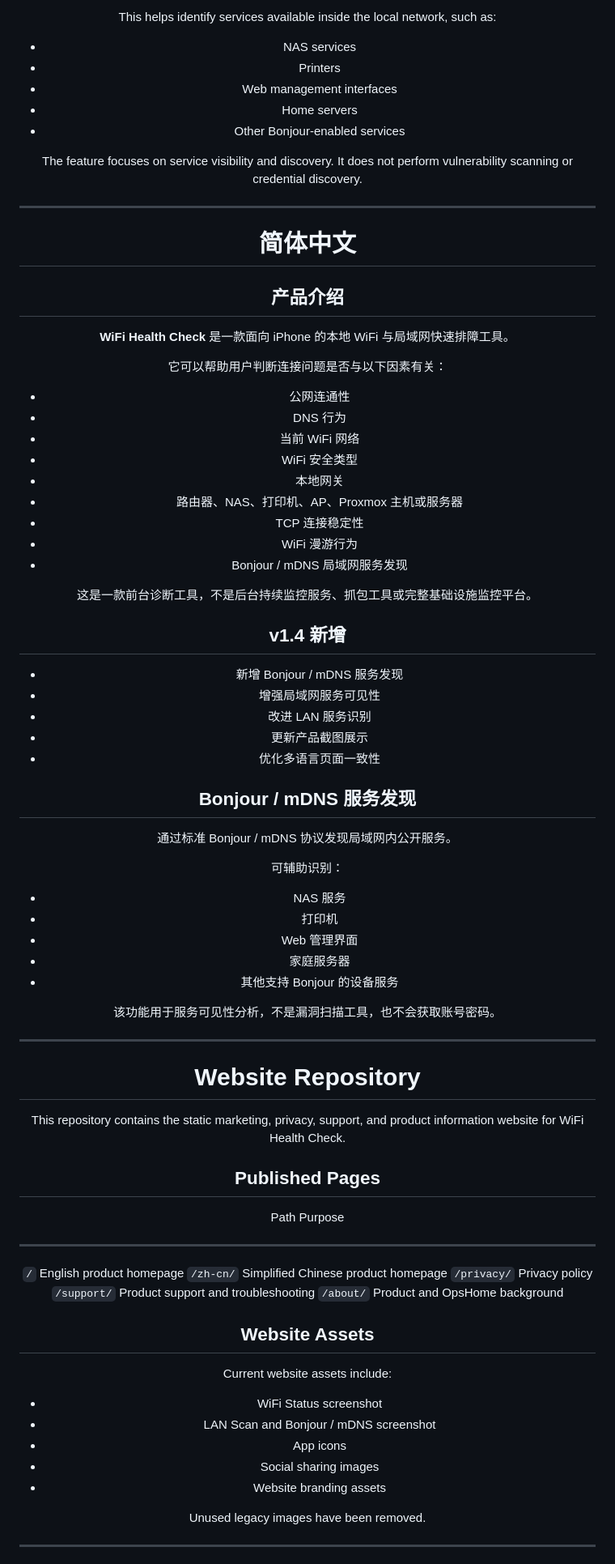
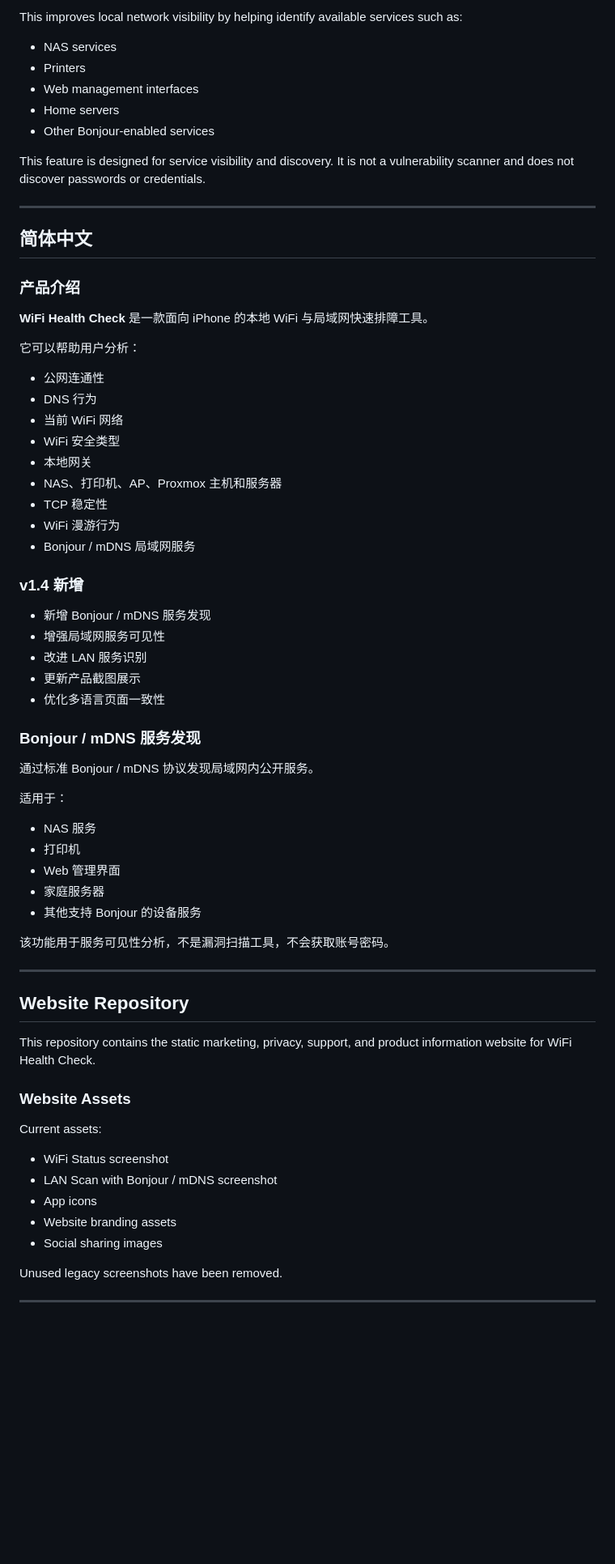
Before and after one commit to cisco-262/WiFiHealthCheck, a Markdown page: docs/README.md, the part around one of its changes. Shown at 81% size. GitHub-like rendering; blank space fills up the shorter version.

```diff
--- a/docs/README.md
+++ b/docs/README.md
@@ -105,6 +94,6 @@ mDNS.
 
-This helps identify services available inside the local network, such
-as:
+This improves local network visibility by helping identify available
+services such as:
 
 -   NAS services
 -   Printers
@@ -112,33 +101,31 @@ as:
 -   Home servers
 -   Other Bonjour-enabled services
 
-The feature focuses on service visibility and discovery. It does not
-perform vulnerability scanning or credential discovery.
+This feature is designed for service visibility and discovery. It is not
+a vulnerability scanner and does not discover passwords or credentials.
 
 ------------------------------------------------------------------------
 
-# 简体中文
+## 简体中文
 
-## 产品介绍
+### 产品介绍
 
 **WiFi Health Check** 是一款面向 iPhone 的本地 WiFi
 与局域网快速排障工具。
 
-它可以帮助用户判断连接问题是否与以下因素有关：
+它可以帮助用户分析：
 
 -   公网连通性
 -   DNS 行为
 -   当前 WiFi 网络
 -   WiFi 安全类型
 -   本地网关
--   路由器、NAS、打印机、AP、Proxmox 主机或服务器
--   TCP 连接稳定性
+-   NAS、打印机、AP、Proxmox 主机和服务器
+-   TCP 稳定性
 -   WiFi 漫游行为
--   Bonjour / mDNS 局域网服务发现
+-   Bonjour / mDNS 局域网服务
 
-这是一款前台诊断工具，不是后台持续监控服务、抓包工具或完整基础设施监控平台。
-
-## v1.4 新增
+### v1.4 新增
 
 -   新增 Bonjour / mDNS 服务发现
 -   增强局域网服务可见性
@@ -146,11 +133,11 @@ perform vulnerability scanning or credential discovery.
 -   更新产品截图展示
 -   优化多语言页面一致性
 
-## Bonjour / mDNS 服务发现
+### Bonjour / mDNS 服务发现
 
 通过标准 Bonjour / mDNS 协议发现局域网内公开服务。
 
-可辅助识别：
+适用于：
 
 -   NAS 服务
 -   打印机
@@ -158,36 +145,26 @@ perform vulnerability scanning or credential discovery.
 -   家庭服务器
 -   其他支持 Bonjour 的设备服务
 
-该功能用于服务可见性分析，不是漏洞扫描工具，也不会获取账号密码。
+该功能用于服务可见性分析，不是漏洞扫描工具，不会获取账号密码。
 
 ------------------------------------------------------------------------
 
-# Website Repository
+## Website Repository
 
 This repository contains the static marketing, privacy, support, and
 product information website for WiFi Health Check.
 
-## Published Pages
+### Website Assets
 
-  Path          Purpose
-  ------------- -------------------------------------
-  `/`           English product homepage
-  `/zh-cn/`     Simplified Chinese product homepage
-  `/privacy/`   Privacy policy
-  `/support/`   Product support and troubleshooting
-  `/about/`     Product and OpsHome background
-
-## Website Assets
-
-Current website assets include:
+Current assets:
 
 -   WiFi Status screenshot
--   LAN Scan and Bonjour / mDNS screenshot
+-   LAN Scan with Bonjour / mDNS screenshot
 -   App icons
+-   Website branding assets
 -   Social sharing images
--   Website branding assets
 
-Unused legacy images have been removed.
+Unused legacy screenshots have been removed.
 
 ------------------------------------------------------------------------
 
```
Also changed, not shown: other parts of docs/README.md (+26 -37 lines).
